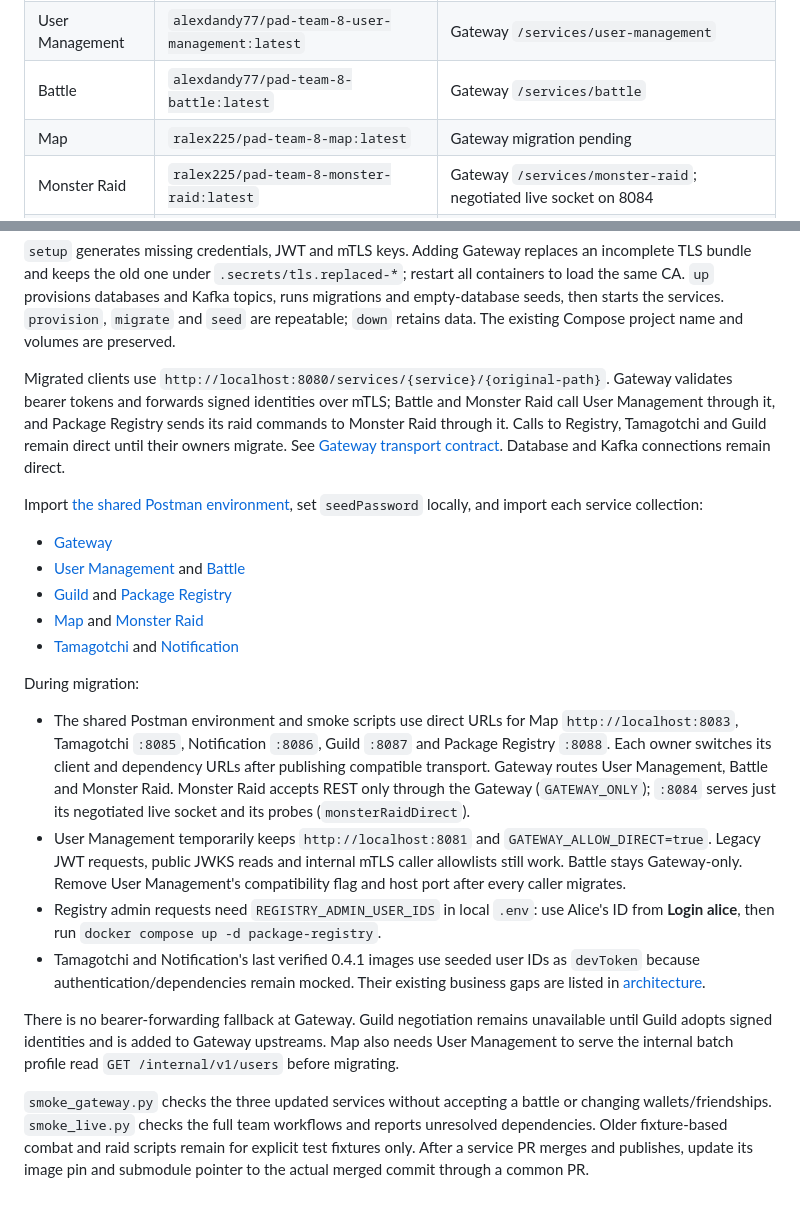
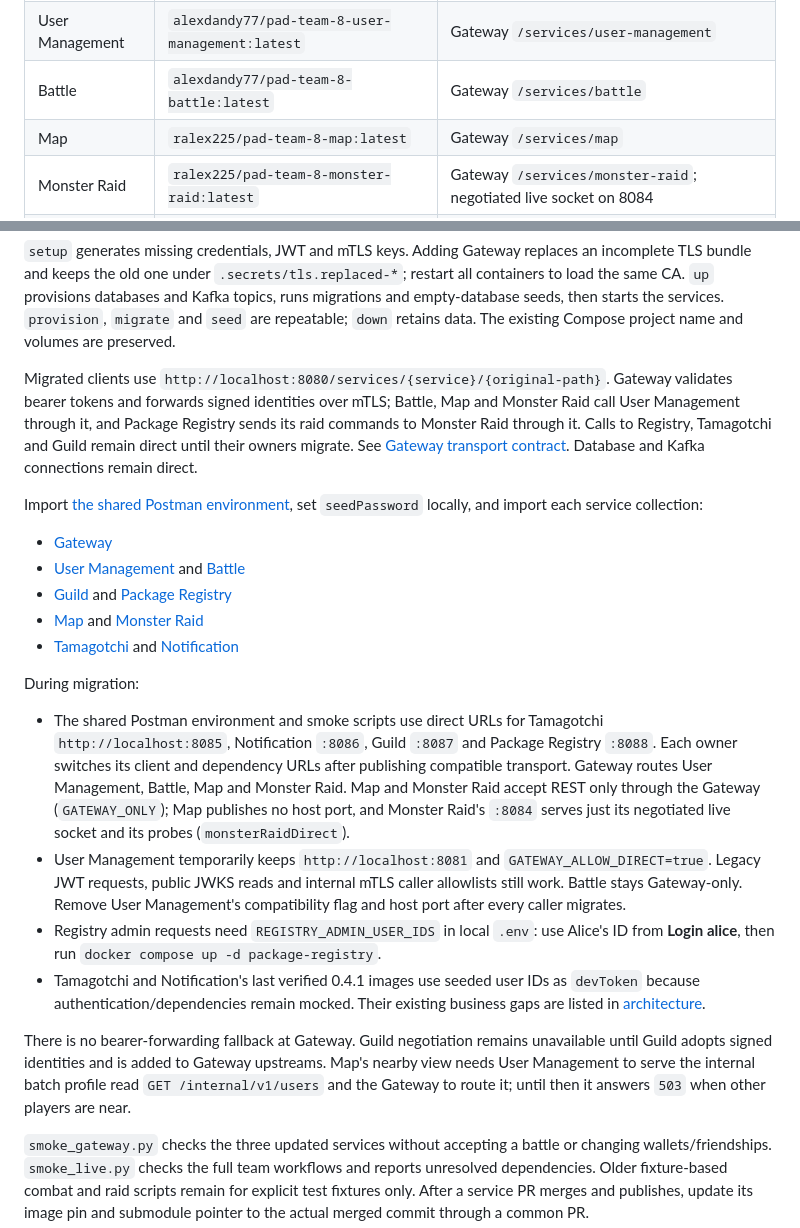
Before and after one commit to AlexDandy77/tamagotchi-go, a Markdown page: README.md, 2 parts joined by grey strips. GitHub-like rendering; blank space fills up the shorter version.

Commit message:
docs(common): describe Map behind the Gateway

```diff
--- a/README.md
+++ b/README.md
@@ -36,7 +36,7 @@ Requires Docker Compose v2 and Python 3. Published images run without access to
 | Gateway | `alexdandy77/pad-team-8-gateway:latest` | `http://localhost:8080` |
 | User Management | `alexdandy77/pad-team-8-user-management:latest` | Gateway `/services/user-management` |
 | Battle | `alexdandy77/pad-team-8-battle:latest` | Gateway `/services/battle` |
-| Map | `ralex225/pad-team-8-map:latest` | Gateway migration pending |
+| Map | `ralex225/pad-team-8-map:latest` | Gateway `/services/map` |
 | Monster Raid | `ralex225/pad-team-8-monster-raid:latest` | Gateway `/services/monster-raid`; negotiated live socket on 8084 |
 | Guild | `xnikug/pad-team-8-guild:latest` | Gateway migration pending; direct WebSocket on 8087 |
 | Package Registry | `xnikug/pad-team-8-package-registry:latest` | Gateway migration pending |
@@ -54,7 +54,7 @@ python3 scripts/smoke_gateway.py
 
 `setup` generates missing credentials, JWT and mTLS keys. Adding Gateway replaces an incomplete TLS bundle and keeps the old one under `.secrets/tls.replaced-*`; restart all containers to load the same CA. `up` provisions databases and Kafka topics, runs migrations and empty-database seeds, then starts the services. `provision`, `migrate` and `seed` are repeatable; `down` retains data. The existing Compose project name and volumes are preserved.
 
-Migrated clients use `http://localhost:8080/services/{service}/{original-path}`. Gateway validates bearer tokens and forwards signed identities over mTLS; Battle and Monster Raid call User Management through it, and Package Registry sends its raid commands to Monster Raid through it. Calls to Registry, Tamagotchi and Guild remain direct until their owners migrate. See [Gateway transport contract](contracts/gateway.md). Database and Kafka connections remain direct.
+Migrated clients use `http://localhost:8080/services/{service}/{original-path}`. Gateway validates bearer tokens and forwards signed identities over mTLS; Battle, Map and Monster Raid call User Management through it, and Package Registry sends its raid commands to Monster Raid through it. Calls to Registry, Tamagotchi and Guild remain direct until their owners migrate. See [Gateway transport contract](contracts/gateway.md). Database and Kafka connections remain direct.
 
 Import [the shared Postman environment](postman/local.postman_environment.json), set `seedPassword` locally, and import each service collection:
 
@@ -66,12 +66,12 @@ Import [the shared Postman environment](postman/local.postman_environment.json),
 
 During migration:
 
-- The shared Postman environment and smoke scripts use direct URLs for Map `http://localhost:8083`, Tamagotchi `:8085`, Notification `:8086`, Guild `:8087` and Package Registry `:8088`. Each owner switches its client and dependency URLs after publishing compatible transport. Gateway routes User Management, Battle and Monster Raid. Monster Raid accepts REST only through the Gateway (`GATEWAY_ONLY`); `:8084` serves just its negotiated live socket and its probes (`monsterRaidDirect`).
+- The shared Postman environment and smoke scripts use direct URLs for Tamagotchi `http://localhost:8085`, Notification `:8086`, Guild `:8087` and Package Registry `:8088`. Each owner switches its client and dependency URLs after publishing compatible transport. Gateway routes User Management, Battle, Map and Monster Raid. Map and Monster Raid accept REST only through the Gateway (`GATEWAY_ONLY`); Map publishes no host port, and Monster Raid's `:8084` serves just its negotiated live socket and its probes (`monsterRaidDirect`).
 - User Management temporarily keeps `http://localhost:8081` and `GATEWAY_ALLOW_DIRECT=true`. Legacy JWT requests, public JWKS reads and internal mTLS caller allowlists still work. Battle stays Gateway-only. Remove User Management's compatibility flag and host port after every caller migrates.
 - Registry admin requests need `REGISTRY_ADMIN_USER_IDS` in local `.env`: use Alice's ID from **Login alice**, then run `docker compose up -d package-registry`.
 - Tamagotchi and Notification's last verified 0.4.1 images use seeded user IDs as `devToken` because authentication/dependencies remain mocked. Their existing business gaps are listed in [architecture](ARCHITECTURE.md#integration-checks).
 
-There is no bearer-forwarding fallback at Gateway. Guild negotiation remains unavailable until Guild adopts signed identities and is added to Gateway upstreams. Map also needs User Management to serve the internal batch profile read `GET /internal/v1/users` before migrating.
+There is no bearer-forwarding fallback at Gateway. Guild negotiation remains unavailable until Guild adopts signed identities and is added to Gateway upstreams. Map's nearby view needs User Management to serve the internal batch profile read `GET /internal/v1/users` and the Gateway to route it; until then it answers `503` when other players are near.
 
 `smoke_gateway.py` checks the three updated services without accepting a battle or changing wallets/friendships. `smoke_live.py` checks the full team workflows and reports unresolved dependencies. Older fixture-based combat and raid scripts remain for explicit test fixtures only. After a service PR merges and publishes, update its image pin and submodule pointer to the actual merged commit through a common PR.
 
```
Also changed, not shown: ARCHITECTURE.md (+8 -9 lines), contracts/gateway.md (+1 -1 lines).
